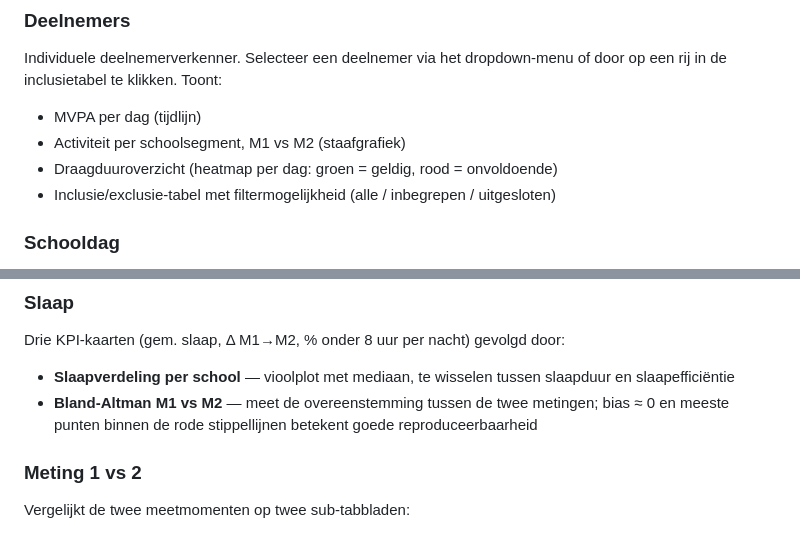
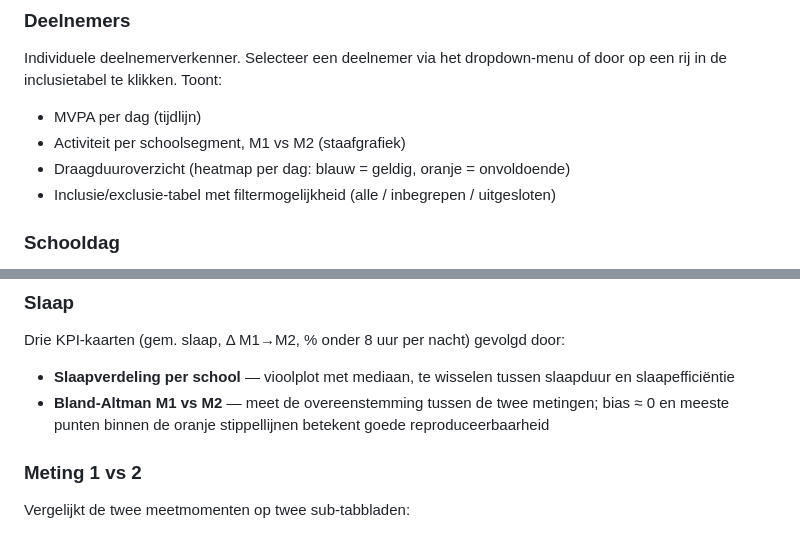
Before and after one commit to timothydhoe/veerleproject, a Markdown page: r/GEBRUIKERSGIDS.md, 2 parts joined by grey strips. Rendered like a GitHub page.

```diff
--- a/r/GEBRUIKERSGIDS.md
+++ b/r/GEBRUIKERSGIDS.md
@@ -175,7 +175,7 @@ Bovenaan staat ook een **Pipeline uitvoeren**-knop. Die opent een dialoogvenster
 Individuele deelnemerverkenner. Selecteer een deelnemer via het dropdown-menu of door op een rij in de inclusietabel te klikken. Toont:
 - MVPA per dag (tijdlijn)
 - Activiteit per schoolsegment, M1 vs M2 (staafgrafiek)
-- Draagduuroverzicht (heatmap per dag: groen = geldig, rood = onvoldoende)
+- Draagduuroverzicht (heatmap per dag: blauw = geldig, oranje = onvoldoende)
 - Inclusie/exclusie-tabel met filtermogelijkheid (alle / inbegrepen / uitgesloten)
 
 ### Schooldag
@@ -191,7 +191,7 @@ Analyse van activiteit per schooldagsegment (voor school, les, speeltijd, middag
 ### Slaap
 Drie KPI-kaarten (gem. slaap, Δ M1→M2, % onder 8 uur per nacht) gevolgd door:
 - **Slaapverdeling per school** — vioolplot met mediaan, te wisselen tussen slaapduur en slaapefficiëntie
-- **Bland-Altman M1 vs M2** — meet de overeenstemming tussen de twee metingen; bias ≈ 0 en meeste punten binnen de rode stippellijnen betekent goede reproduceerbaarheid
+- **Bland-Altman M1 vs M2** — meet de overeenstemming tussen de twee metingen; bias ≈ 0 en meeste punten binnen de oranje stippellijnen betekent goede reproduceerbaarheid
 
 ### Meting 1 vs 2
 Vergelijkt de twee meetmomenten op twee sub-tabbladen:
```
Also changed, not shown: r/DEVELOPER.md (+6 -5 lines).
